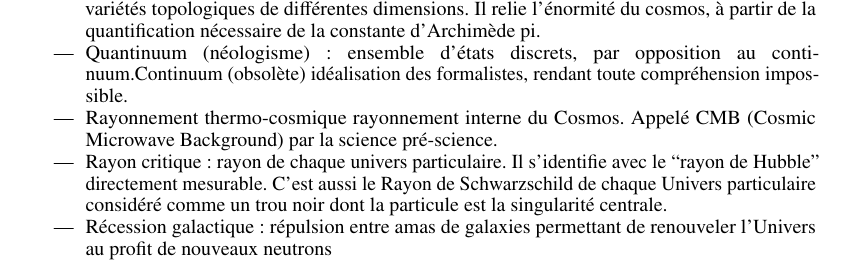
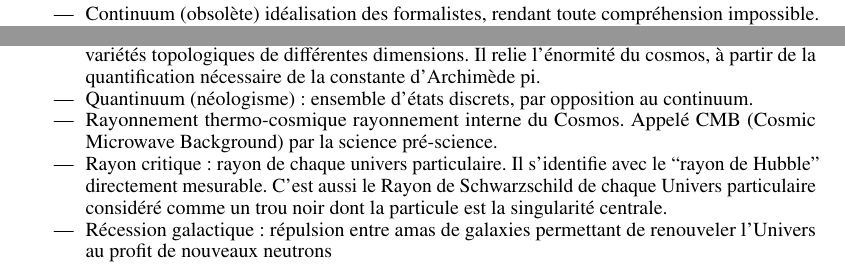
Before and after one commit to hol137/retour-au-cosmos, a LaTeX document (main.tex): part of page 52 of 58 before the commit and two parts of pages 51 and 52 of 58 after it, the two joined at a grey line, cut so that both start at the same text. Compiled offline with pdfLaTeX.

Commit message:
Update main.tex

```diff
--- a/main.tex
+++ b/main.tex
@@ -1618,6 +1618,7 @@ Petit glossaire des expressions et termes utilisés dans cet essai.
 
 \item Continu Idéalisation anti-quantique qui introduit le concept dangereux d'infini dans le microcosme.
 
+\item Continuum (obsolète) idéalisation des formalistes, rendant toute compréhension impossible.
 
 \item Cosmologie cohérente (néologisme) : cosmologie où tous les Univers particulaires sont équivalents. S’oppose au Multivers disparate officiel qui attribue des propriétés différentes à une série indéfinie et non observable d’univers.
 
@@ -1662,7 +1663,7 @@ Petit glossaire des expressions et termes utilisés dans cet essai.
 \item Principe Cosmologique Parfait (re-définition) : chaque Univers particulaire est globalement homogène, isotrope et invariant.
 \item Principe Holique Idéalisation diophantienne du Principe Holographique
 \item Principe Holographique principe expliquant la structuration du Cosmos en identifiant des variétés topologiques de différentes dimensions. Il relie l’énormité du cosmos, à partir de la quantification nécessaire de la constante d’Archimède pi.
-\item Quantinuum (néologisme) : ensemble d’états discrets, par opposition au continuum.Continuum (obsolète) idéalisation des formalistes, rendant toute compréhension impossible.
+\item Quantinuum (néologisme) : ensemble d’états discrets, par opposition au continuum.
 \item Rayonnement thermo-cosmique rayonnement interne du Cosmos. Appelé CMB (Cosmic Microwave Background) par la science pré-science.
 \item Rayon critique : rayon de chaque univers particulaire. Il s’identifie avec le ``rayon de Hubble'' directement mesurable. C’est aussi le Rayon de Schwarzschild de chaque Univers particulaire considéré comme un trou noir dont la particule est la singularité centrale.
 \item Récession galactique : répulsion entre amas de galaxies permettant de renouveler l’Univers au profit de nouveaux neutrons
```
